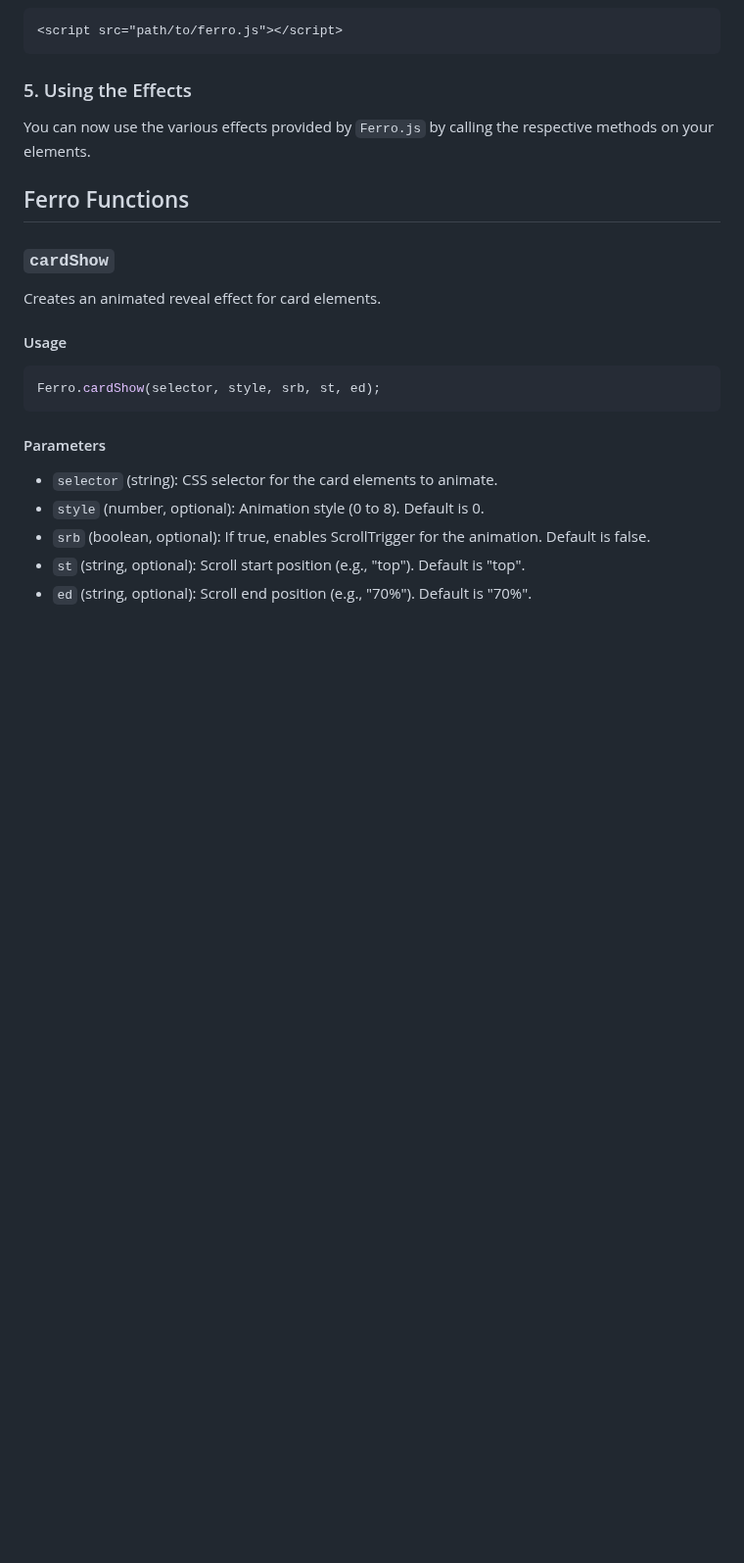
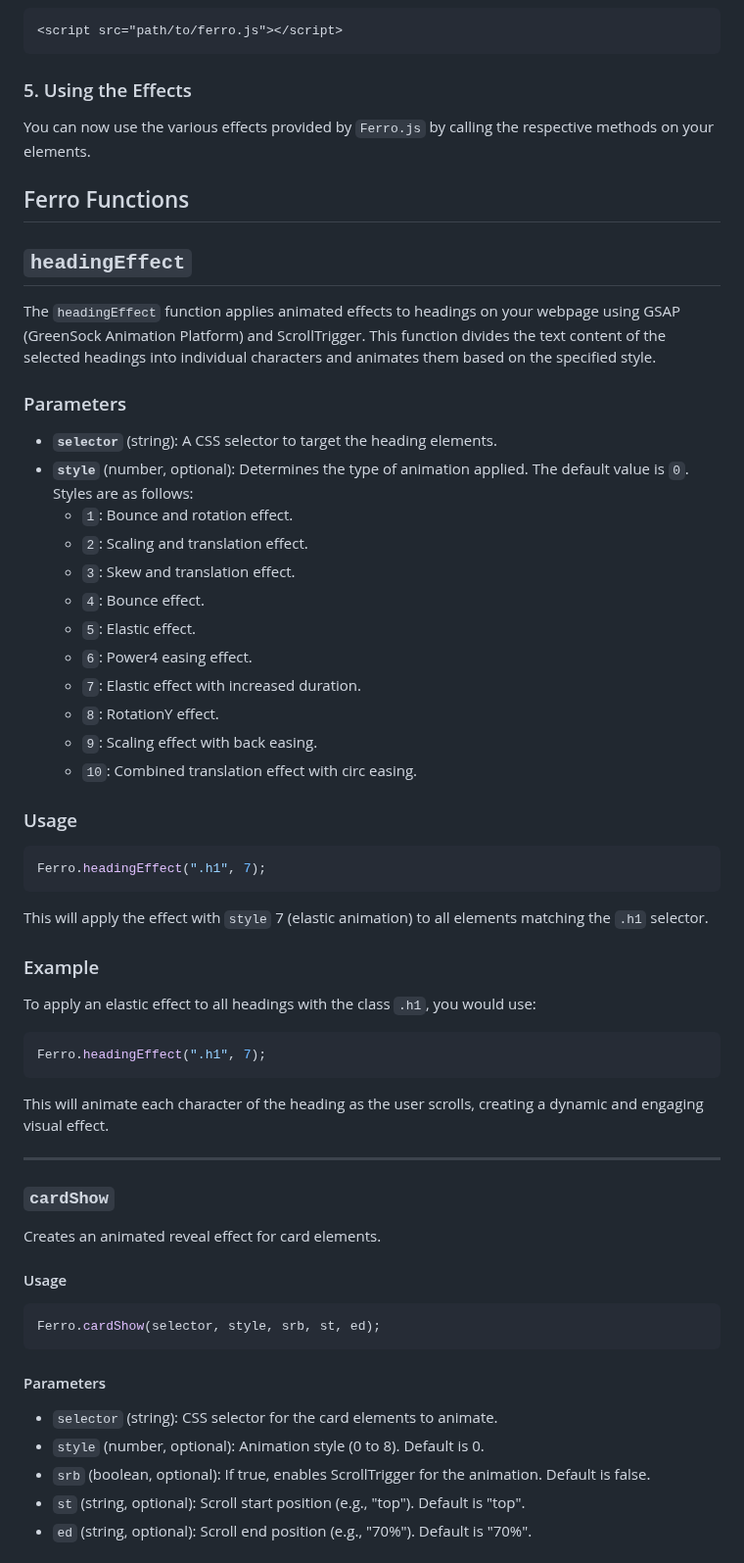
Before and after one commit to atharvabaodhankar/ferro.js, a Markdown page: README.md, the part around the change. Shown at 98% size. Drawn GitHub-style; blank space fills up the shorter version.

````diff
--- a/README.md
+++ b/README.md
@@ -51,6 +51,48 @@ Include the `Ferro.js` file at the end of your HTML `<body>` section to ensure i
 You can now use the various effects provided by `Ferro.js` by calling the respective methods on your elements.
 
 ## Ferro Functions
+
+
+## `headingEffect`
+
+The `headingEffect` function applies animated effects to headings on your webpage using GSAP (GreenSock Animation Platform) and ScrollTrigger. This function divides the text content of the selected headings into individual characters and animates them based on the specified style.
+
+### Parameters
+
+- **`selector`** (string): A CSS selector to target the heading elements.
+- **`style`** (number, optional): Determines the type of animation applied. The default value is `0`. Styles are as follows:
+  - `1`: Bounce and rotation effect.
+  - `2`: Scaling and translation effect.
+  - `3`: Skew and translation effect.
+  - `4`: Bounce effect.
+  - `5`: Elastic effect.
+  - `6`: Power4 easing effect.
+  - `7`: Elastic effect with increased duration.
+  - `8`: RotationY effect.
+  - `9`: Scaling effect with back easing.
+  - `10`: Combined translation effect with circ easing.
+
+### Usage
+
+```javascript
+Ferro.headingEffect(".h1", 7);
+```
+
+This will apply the effect with `style` 7 (elastic animation) to all elements matching the `.h1` selector.
+
+### Example
+
+To apply an elastic effect to all headings with the class `.h1`, you would use:
+
+```javascript
+Ferro.headingEffect(".h1", 7);
+```
+
+This will animate each character of the heading as the user scrolls, creating a dynamic and engaging visual effect.
+
+---
+
+
 
 ### `cardShow`
 
````
